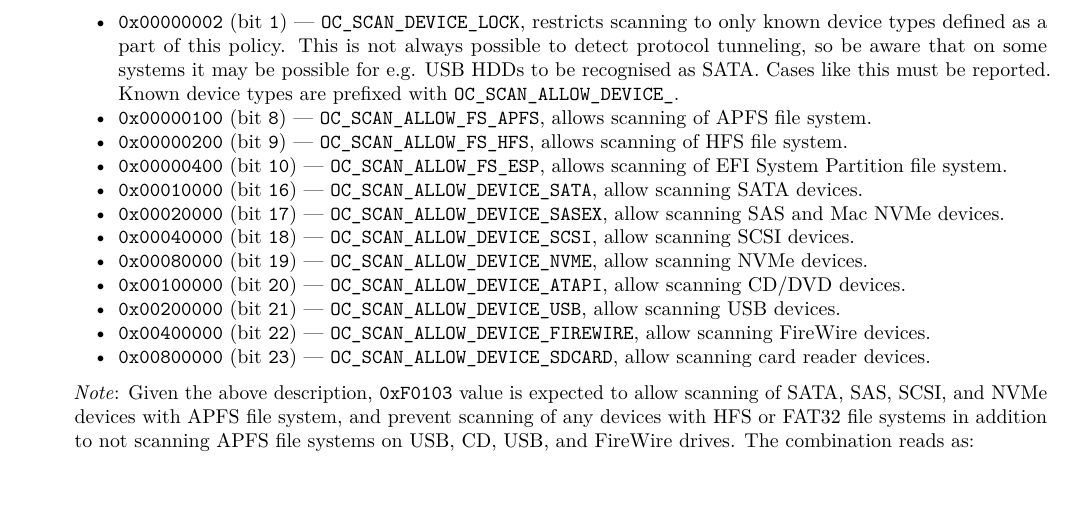
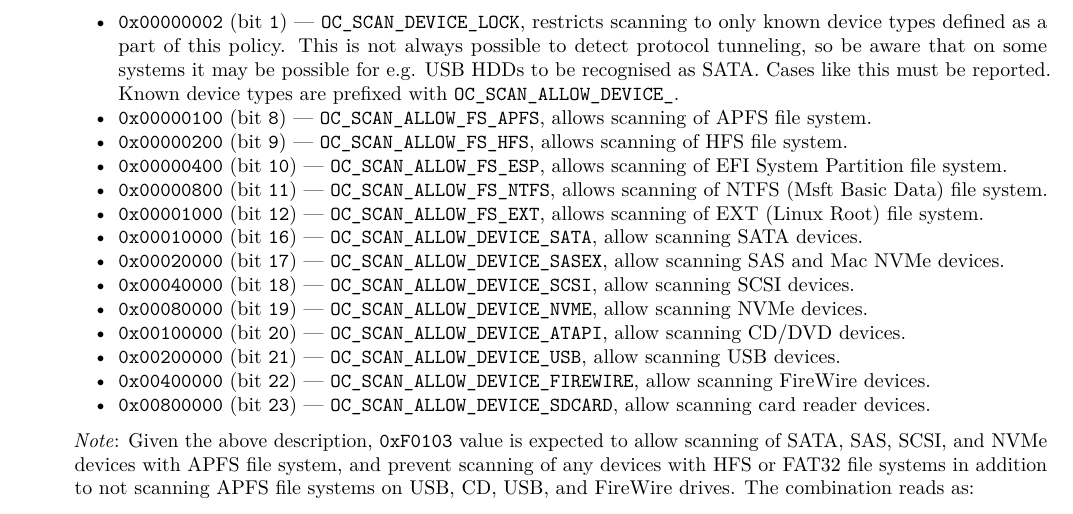
Before and after one commit to acidanthera/OpenCorePkg, a LaTeX document (Docs/Configuration.tex): part of page 28 of 46, cut so that both start at the same text, the shorter picture padded with empty space. The pictures show the PDF file Docs/Configuration.pdf that the author committed with the source.

Commit message:
Docs: Sync with new FS types in ScanPolicy

```diff
--- a/Docs/Configuration.tex
+++ b/Docs/Configuration.tex
@@ -2088,6 +2088,10 @@ rm vault.pub
     of HFS file system.
     \item \texttt{0x00000400} (bit \texttt{10}) --- \texttt{OC\_SCAN\_ALLOW\_FS\_ESP}, allows scanning
     of EFI System Partition file system.
+    \item \texttt{0x00000800} (bit \texttt{11}) --- \texttt{OC\_SCAN\_ALLOW\_FS\_NTFS}, allows scanning
+    of NTFS (Msft Basic Data) file system.
+    \item \texttt{0x00001000} (bit \texttt{12}) --- \texttt{OC\_SCAN\_ALLOW\_FS\_EXT}, allows scanning
+    of EXT (Linux Root) file system.
     \item \texttt{0x00010000} (bit \texttt{16}) --- \texttt{OC\_SCAN\_ALLOW\_DEVICE\_SATA}, allow
     scanning SATA devices.
     \item \texttt{0x00020000} (bit \texttt{17}) --- \texttt{OC\_SCAN\_ALLOW\_DEVICE\_SASEX}, allow
```
Also changed, not shown: Docs/Differences/Differences.tex (+6 -2 lines), Changelog.md, Docs/Configuration.pdf, Docs/Differences/Differences.pdf.
